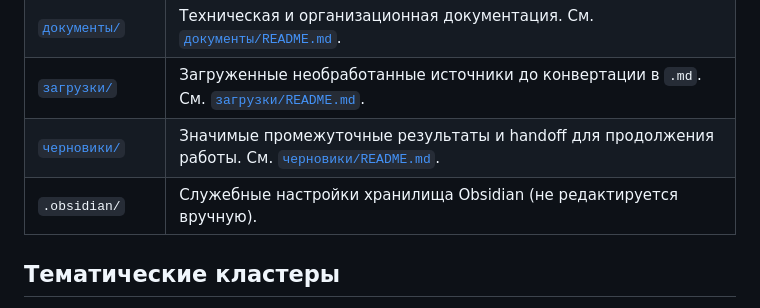
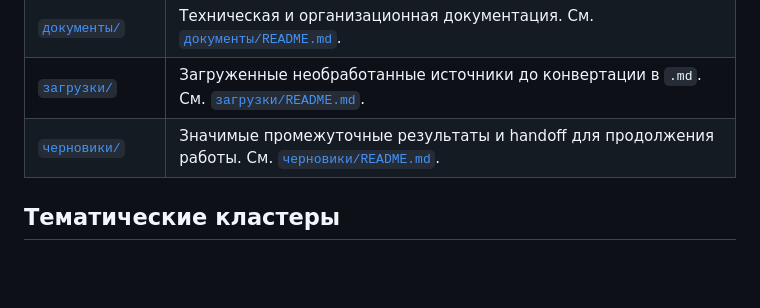
Before and after one commit to kvitkoas-sudo/dela-images, a Markdown page: README.md, the part around the change. Rendered like a GitHub page; blank space fills up the shorter version.

Commit message:
[Обработка] Правка README.md (1 фрагм., из KvitLab)

```diff
--- a/README.md
+++ b/README.md
@@ -19,7 +19,6 @@
 | [`документы/`](%D0%B4%D0%BE%D0%BA%D1%83%D0%BC%D0%B5%D0%BD%D1%82%D1%8B/README.md) | Техническая и организационная документация. См. [`документы/README.md`](%D0%B4%D0%BE%D0%BA%D1%83%D0%BC%D0%B5%D0%BD%D1%82%D1%8B/README.md). |
 | [`загрузки/`](%D0%B7%D0%B0%D0%B3%D1%80%D1%83%D0%B7%D0%BA%D0%B8/README.md) | Загруженные необработанные источники до конвертации в `.md`. См. [`загрузки/README.md`](%D0%B7%D0%B0%D0%B3%D1%80%D1%83%D0%B7%D0%BA%D0%B8/README.md). |
 | [`черновики/`](%D1%87%D0%B5%D1%80%D0%BD%D0%BE%D0%B2%D0%B8%D0%BA%D0%B8/README.md) | Значимые промежуточные результаты и handoff для продолжения работы. См. [`черновики/README.md`](%D1%87%D0%B5%D1%80%D0%BD%D0%BE%D0%B2%D0%B8%D0%BA%D0%B8/README.md). |
-| `.obsidian/` | Служебные настройки хранилища Obsidian (не редактируется вручную). |
 
 ## Тематические кластеры
 
```
